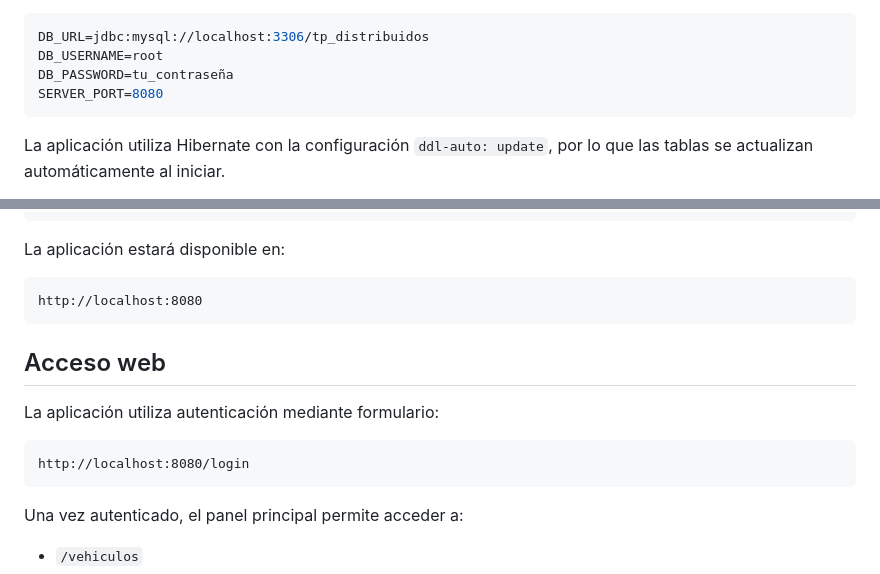
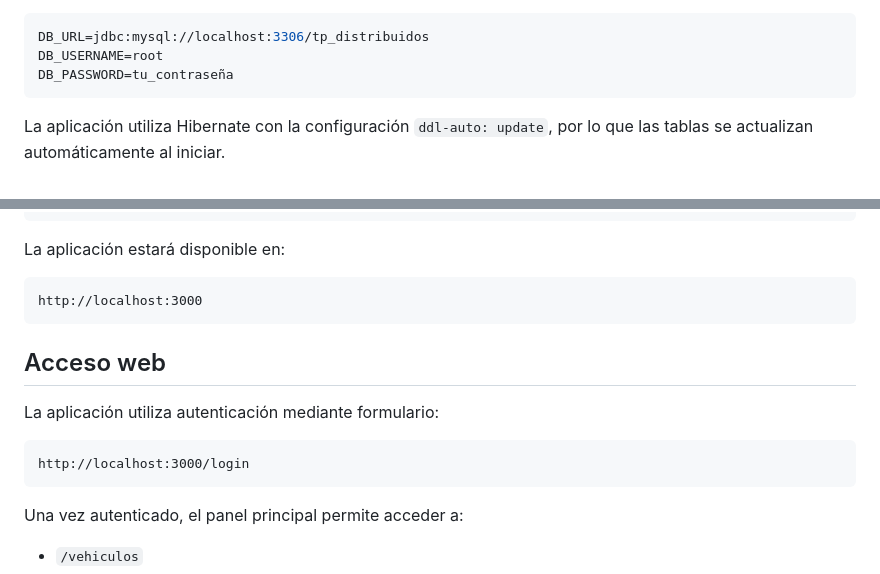
Before and after one commit to ArianSavall/TP-Distribuidos-Grupo-B, a Markdown page: README.md, 2 parts joined by grey strips. Drawn GitHub-style.

Commit message:
Change server port from 8080 to 3000
Updated server port in README and adjusted URLs.

````diff
--- a/README.md
+++ b/README.md
@@ -106,7 +106,6 @@ Crear un archivo `.env` en la raíz del proyecto:
 DB_URL=jdbc:mysql://localhost:3306/tp_distribuidos
 DB_USERNAME=root
 DB_PASSWORD=tu_contraseña
-SERVER_PORT=8080
 ```
 
 La aplicación utiliza Hibernate con la configuración `ddl-auto: update`, por lo que las tablas se actualizan automáticamente al iniciar.
@@ -149,7 +148,7 @@ java -jar target/tp_distribuidos-0.0.1-SNAPSHOT.jar
 La aplicación estará disponible en:
 
 ```text
-http://localhost:8080
+http://localhost:3000
 ```
 
 ## Acceso web
@@ -157,7 +156,7 @@ http://localhost:8080
 La aplicación utiliza autenticación mediante formulario:
 
 ```text
-http://localhost:8080/login
+http://localhost:3000/login
 ```
 
 Una vez autenticado, el panel principal permite acceder a:
````
